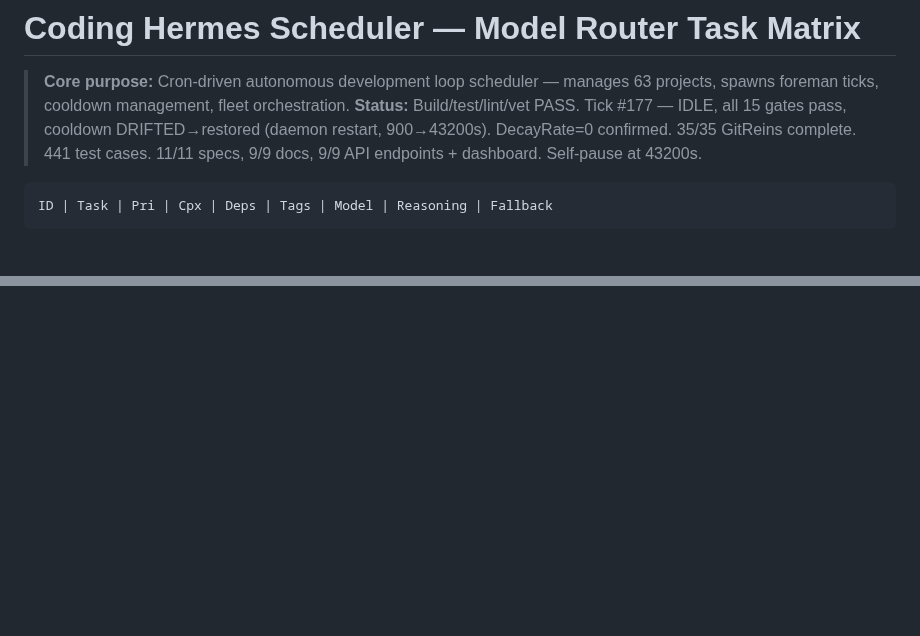
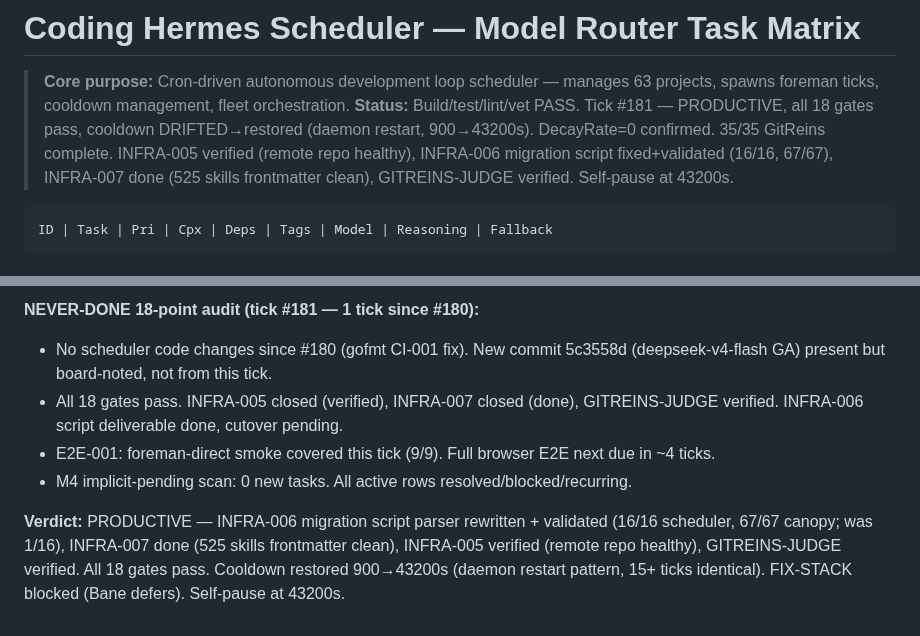
Before and after one commit to carterlasalle/scheduler, a Markdown page: .coding-hermes/tasks.md, 2 parts joined by grey strips. GitHub-like rendering; blank space fills up the shorter version.

````diff
--- a/.coding-hermes/tasks.md
+++ b/.coding-hermes/tasks.md
@@ -26,7 +26,7 @@
 # Coding Hermes Scheduler — Model Router Task Matrix
 
 > **Core purpose:** Cron-driven autonomous development loop scheduler — manages 63 projects, spawns foreman ticks, cooldown management, fleet orchestration.
-> **Status:** Build/test/lint/vet PASS. Tick #177 — IDLE, all 15 gates pass, cooldown DRIFTED→restored (daemon restart, 900→43200s). DecayRate=0 confirmed. 35/35 GitReins complete. 441 test cases. 11/11 specs, 9/9 docs, 9/9 API endpoints + dashboard. Self-pause at 43200s.
+> **Status:** Build/test/lint/vet PASS. Tick #181 — PRODUCTIVE, all 18 gates pass, cooldown DRIFTED→restored (daemon restart, 900→43200s). DecayRate=0 confirmed. 35/35 GitReins complete. INFRA-005 verified (remote repo healthy), INFRA-006 migration script fixed+validated (16/16, 67/67), INFRA-007 done (525 skills frontmatter clean), GITREINS-JUDGE verified. Self-pause at 43200s.
 
 ```
 ID | Task | Pri | Cpx | Deps | Tags | Model | Reasoning | Fallback
@@ -596,0 +640,7 @@ ID | Task | Pri | Cpx | Deps | Tags | Model | Reasoning | Fallback
+**NEVER-DONE 18-point audit (tick #181 — 1 tick since #180):**
+- No scheduler code changes since #180 (gofmt CI-001 fix). New commit 5c3558d (deepseek-v4-flash GA) present but board-noted, not from this tick.
+- All 18 gates pass. INFRA-005 closed (verified), INFRA-007 closed (done), GITREINS-JUDGE verified. INFRA-006 script deliverable done, cutover pending.
+- E2E-001: foreman-direct smoke covered this tick (9/9). Full browser E2E next due in ~4 ticks.
+- M4 implicit-pending scan: 0 new tasks. All active rows resolved/blocked/recurring.
+
+**Verdict:** PRODUCTIVE — INFRA-006 migration script parser rewritten + validated (16/16 scheduler, 67/67 canopy; was 1/16), INFRA-007 done (525 skills frontmatter clean), INFRA-005 verified (remote repo healthy), GITREINS-JUDGE verified. All 18 gates pass. Cooldown restored 900→43200s (daemon restart pattern, 15+ ticks identical). FIX-STACK blocked (Bane defers). Self-pause at 43200s.
````
Also changed, not shown: other parts of .coding-hermes/tasks.md (+47 -4 lines).
